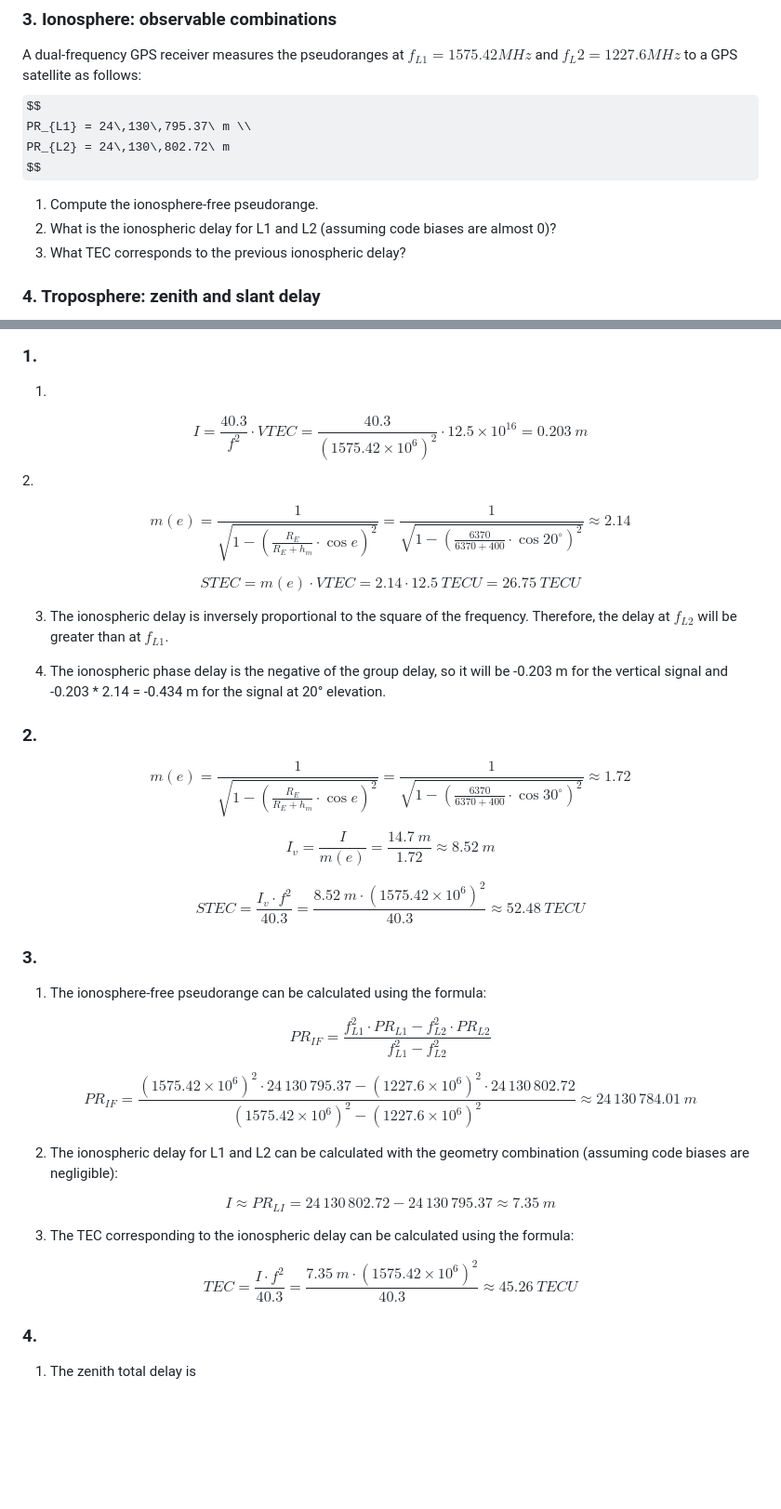
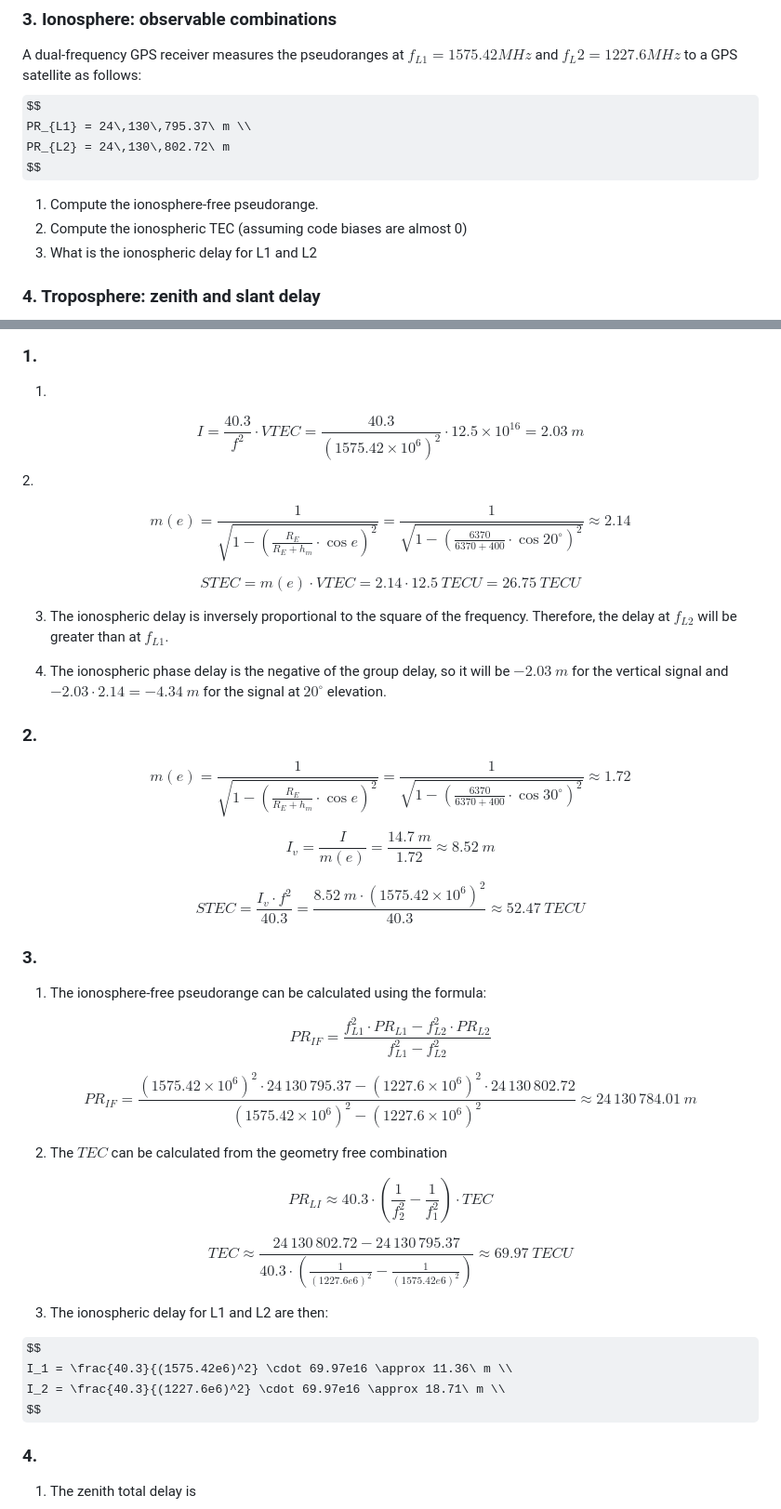
Before and after one commit to mgfernan/uab-positioning, a Markdown page: problems/session-2-3-error_sources.md, 2 parts joined by grey strips. Shown at 93% size. GitHub-like rendering; some formulas as TeX source; blank space fills up the shorter version.

Commit message:
fix(problems): correct ionospheric exercises

```diff
--- a/problems/session-2-3-error_sources.md
+++ b/problems/session-2-3-error_sources.md
@@ -37,8 +37,8 @@ PR_{L2} = 24\,130\,802.72\ m
 $$
 
 1. Compute the ionosphere-free pseudorange.
-2. What is the ionospheric delay for L1 and L2 (assuming code biases are almost 0)?
-3. What TEC corresponds to the previous ionospheric delay?
+2. Compute the ionospheric TEC (assuming code biases are almost 0)
+3. What is the ionospheric delay for L1 and L2
 
 
 ### 4. Troposphere: zenith and slant delay
@@ -221,7 +221,7 @@ Compute its standard deviation for the correlated case.
 
 1.
 $$
-I = \frac{40.3}{f^2} \cdot VTEC = \frac{40.3}{(1575.42 \times 10^6)^2} \cdot 12.5 \times 10^{16} = 0.203\ m
+I = \frac{40.3}{f^2} \cdot VTEC = \frac{40.3}{(1575.42 \times 10^6)^2} \cdot 12.5 \times 10^{16} = 2.03\ m
 $$
 2.
 
@@ -235,7 +235,7 @@ $$
 
 3. The ionospheric delay is inversely proportional to the square of the frequency. Therefore, the delay at $f_{L2}$ will be greater than at $f_{L1}$.
 
-4. The ionospheric phase delay is the negative of the group delay, so it will be -0.203 m for the vertical signal and -0.203 * 2.14 = -0.434 m for the signal at 20° elevation.
+4. The ionospheric phase delay is the negative of the group delay, so it will be $-2.03\ m$ for the vertical signal and $-2.03 \cdot 2.14 = -4.34\ m$ for the signal at $20^\circ$ elevation.
 
 ### 2.
 
@@ -248,7 +248,7 @@ I_v = \frac{I}{m(e)} = \frac{14.7\ m}{1.72} \approx 8.52\ m
 $$
 
 $$
-STEC = \frac{I_v \cdot f^2}{40.3} = \frac{8.52\ m \cdot (1575.42 \times 10^6)^2}{40.3} \approx 52.48\ TECU
+STEC = \frac{I_v \cdot f^2}{40.3} = \frac{8.52\ m \cdot (1575.42 \times 10^6)^2}{40.3} \approx 52.47\ TECU
 $$
 
 ### 3.
@@ -263,17 +263,23 @@ $$
 PR_{IF} = \frac{(1575.42 \times 10^6)^2 \cdot 24\,130\,795.37 - (1227.6 \times 10^6)^2 \cdot 24\,130\,802.72}{(1575.42 \times 10^6)^2 - (1227.6 \times 10^6)^2} \approx 24\,130\,784.01\ m
 $$
 
-2. The ionospheric delay for L1 and L2 can be calculated with the geometry combination (assuming code biases are negligible):
+2. The $TEC$ can be calculated from the geometry free combination
 
 $$
-I \approx PR_{LI} = 24\,130\,802.72 - 24\,130\,795.37 \approx 7.35\ m
+PR_{LI} \approx 40.3\cdot (\frac{1}{f_2^2}-\frac{1}{f_1^2}) \cdot TEC
 $$
 
-3. The TEC corresponding to the ionospheric delay can be calculated using the formula:
+$$
+TEC \approx \frac{24\,130\,802.72 - 24\,130\,795.37}{40.3\cdot (\frac{1}{(1227.6e6)^2}-\frac{1}{(1575.42e6)^2})} \approx 69.97\ TECU
+$$
+
+3. The ionospheric delay for L1 and L2 are then:
 
 $$
-TEC = \frac{I \cdot f^2}{40.3} = \frac{7.35\ m \cdot (1575.42 \times 10^6)^2}{40.3} \approx 45.26\ TECU
+I_1 = \frac{40.3}{(1575.42e6)^2} \cdot 69.97e16 \approx 11.36\ m \\
+I_2 = \frac{40.3}{(1227.6e6)^2} \cdot 69.97e16 \approx 18.71\ m \\
 $$
+
 
 ### 4.
 
```
